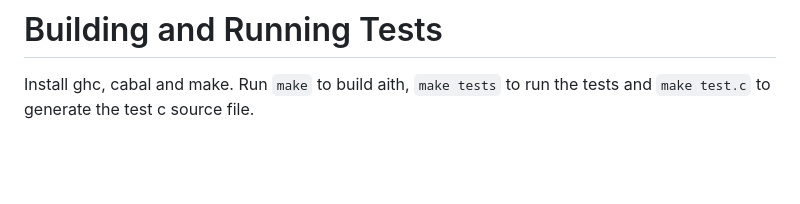
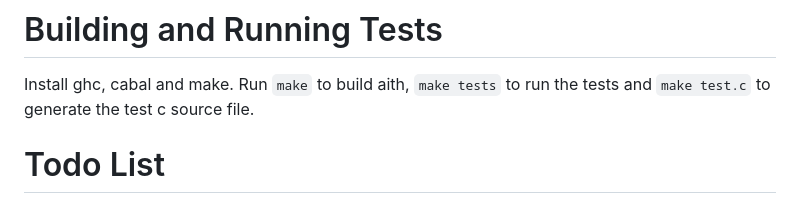
Before and after one commit to Superstar64/aith, a Markdown page: README.md, the part around one of its changes. Drawn GitHub-style; blank space fills up the shorter version.

Commit message:
replace never updated roadmap with todo list

```diff
--- a/README.md
+++ b/README.md
@@ -62,4 +62,5 @@ These expressions can only access memory in their region or regions proven to be
 Install ghc, cabal and make.
 Run `make` to build aith, `make tests` to run the tests and `make test.c` to generate the test c source file.
 
+# Todo List
 
```
Also changed, not shown: other parts of README.md (+5 -70 lines).
